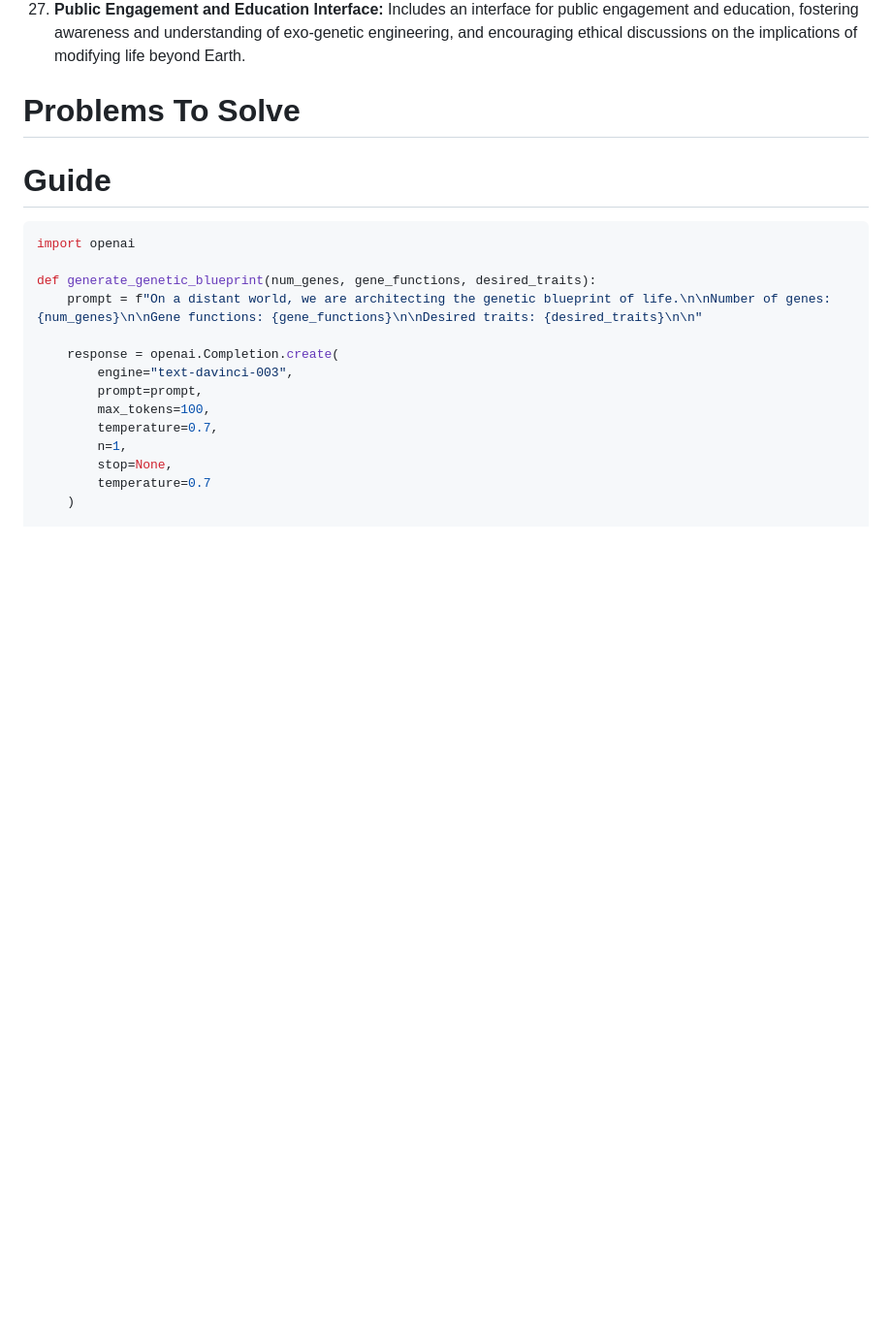
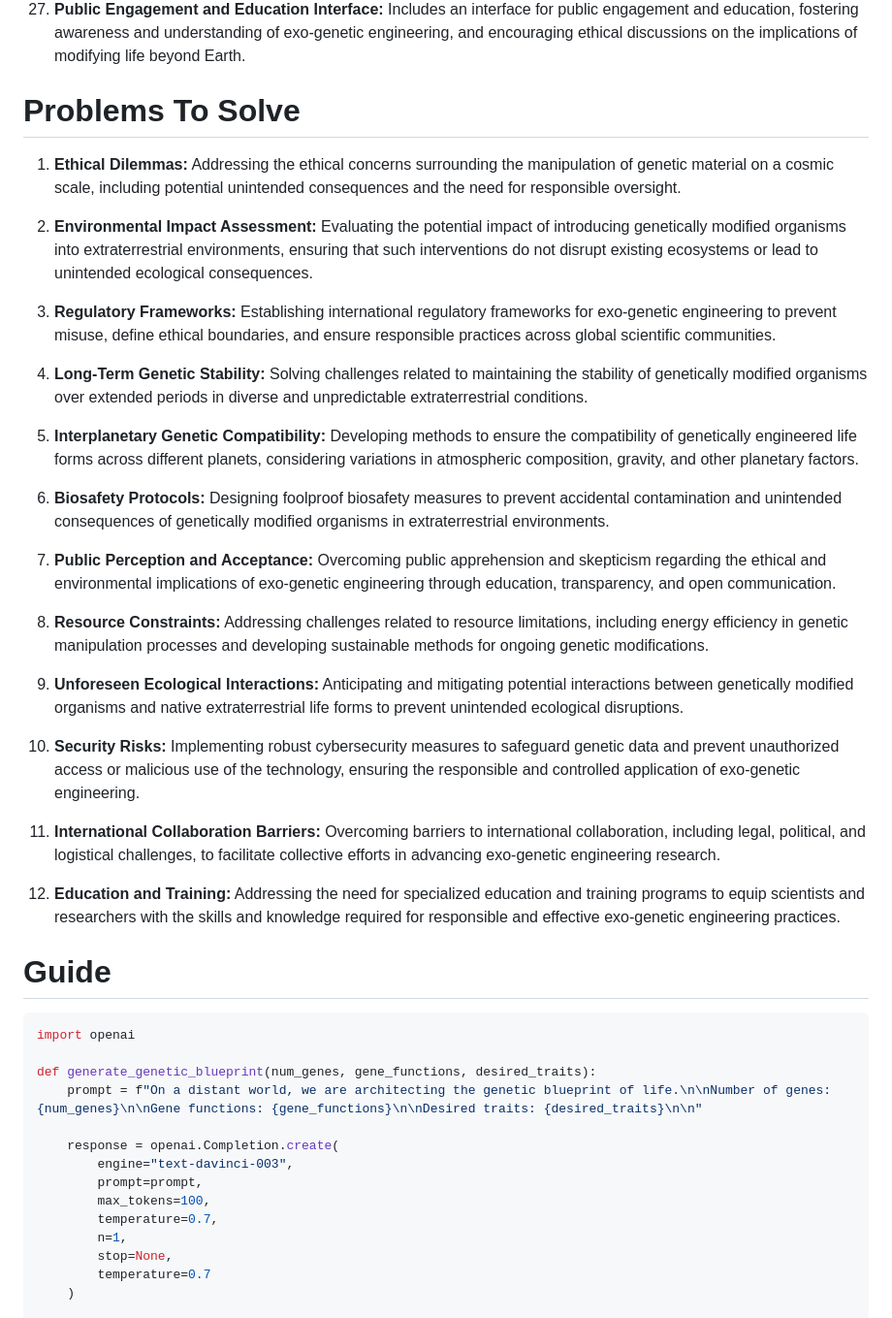
Before and after one commit to KOSASIH/Exo-GeneticArchitect, a Markdown page: README.md, the part around the change. Shown: that part at 97% size. Drawn GitHub-style; blank space fills up the shorter version.

```diff
--- a/README.md
+++ b/README.md
@@ -103,6 +103,42 @@ Exo-GeneticArchitect is dedicated to pioneering advancements in genetic engineer
     Includes an interface for public engagement and education, fostering awareness and understanding of exo-genetic engineering, and encouraging ethical discussions on the implications of modifying life beyond Earth.
 
 # Problems To Solve
+
+1. **Ethical Dilemmas:**
+   Addressing the ethical concerns surrounding the manipulation of genetic material on a cosmic scale, including potential unintended consequences and the need for responsible oversight.
+
+2. **Environmental Impact Assessment:**
+   Evaluating the potential impact of introducing genetically modified organisms into extraterrestrial environments, ensuring that such interventions do not disrupt existing ecosystems or lead to unintended ecological consequences.
+
+3. **Regulatory Frameworks:**
+   Establishing international regulatory frameworks for exo-genetic engineering to prevent misuse, define ethical boundaries, and ensure responsible practices across global scientific communities.
+
+4. **Long-Term Genetic Stability:**
+   Solving challenges related to maintaining the stability of genetically modified organisms over extended periods in diverse and unpredictable extraterrestrial conditions.
+
+5. **Interplanetary Genetic Compatibility:**
+   Developing methods to ensure the compatibility of genetically engineered life forms across different planets, considering variations in atmospheric composition, gravity, and other planetary factors.
+
+6. **Biosafety Protocols:**
+   Designing foolproof biosafety measures to prevent accidental contamination and unintended consequences of genetically modified organisms in extraterrestrial environments.
+
+7. **Public Perception and Acceptance:**
+   Overcoming public apprehension and skepticism regarding the ethical and environmental implications of exo-genetic engineering through education, transparency, and open communication.
+
+8. **Resource Constraints:**
+   Addressing challenges related to resource limitations, including energy efficiency in genetic manipulation processes and developing sustainable methods for ongoing genetic modifications.
+
+9. **Unforeseen Ecological Interactions:**
+   Anticipating and mitigating potential interactions between genetically modified organisms and native extraterrestrial life forms to prevent unintended ecological disruptions.
+
+10. **Security Risks:**
+    Implementing robust cybersecurity measures to safeguard genetic data and prevent unauthorized access or malicious use of the technology, ensuring the responsible and controlled application of exo-genetic engineering.
+
+11. **International Collaboration Barriers:**
+    Overcoming barriers to international collaboration, including legal, political, and logistical challenges, to facilitate collective efforts in advancing exo-genetic engineering research.
+
+12. **Education and Training:**
+    Addressing the need for specialized education and training programs to equip scientists and researchers with the skills and knowledge required for responsible and effective exo-genetic engineering practices.
 
 # Guide
 
```
